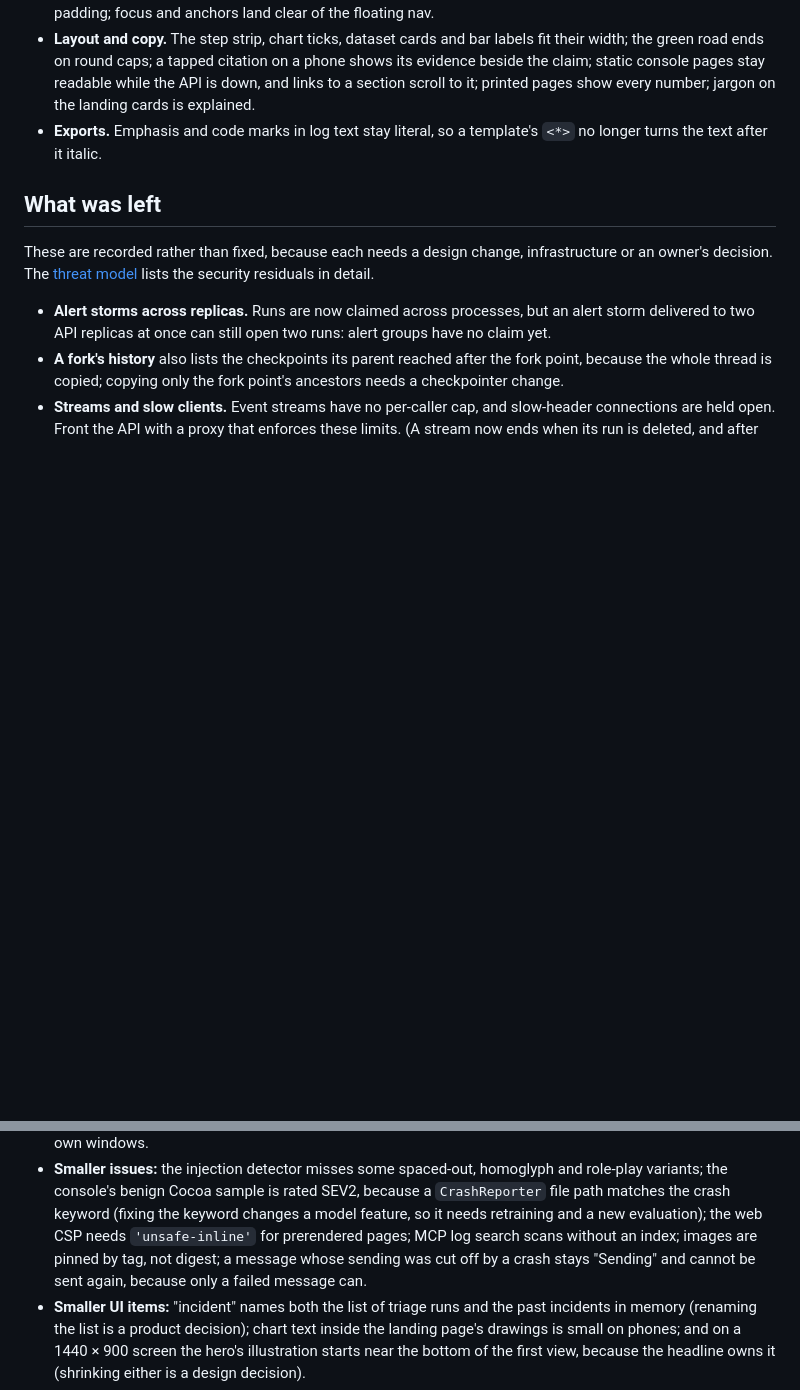
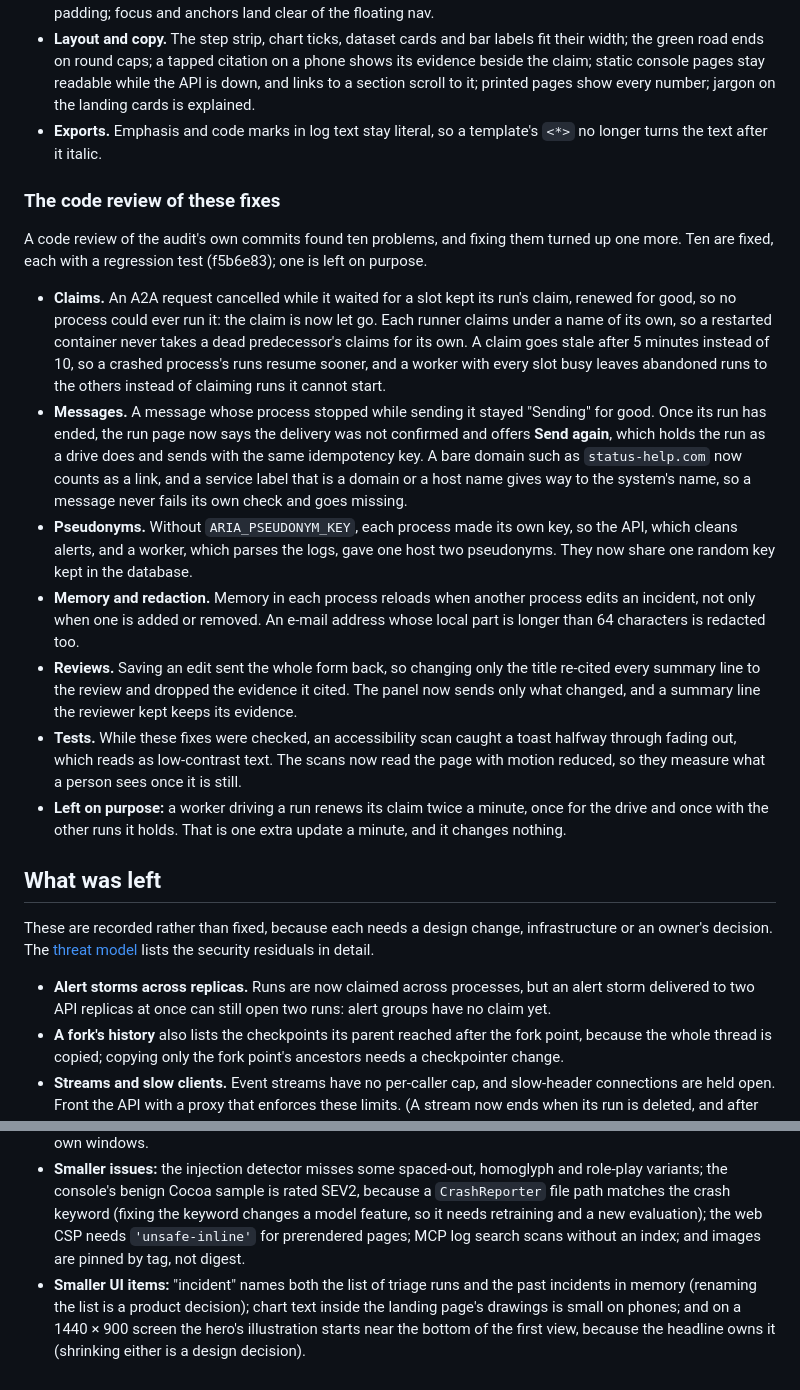
Before and after one commit to ManavParmar1609/ARIA, a Markdown page: docs/quality-audit.md, 2 parts joined by grey strips. Rendered like a GitHub page; blank space fills up the shorter version.

Commit message:
Record the code review's fixes in the quality audit
Co-Authored-By: Claude Opus 5.5 <noreply@anthropic.com>
Claude-Session: https://claude.ai/code/session_018rC9kNAVrecT5oThgSmYFg

```diff
--- a/docs/quality-audit.md
+++ b/docs/quality-audit.md
@@ -247,6 +247,38 @@ database, and each finding was reproduced before it was fixed.
 - **Exports.** Emphasis and code marks in log text stay literal, so a template's `<*>` no longer
   turns the text after it italic.
 
+### The code review of these fixes
+
+A code review of the audit's own commits found ten problems, and fixing them turned up one more.
+Ten are fixed, each with a regression test (f5b6e83); one is left on purpose.
+
+- **Claims.** An A2A request cancelled while it waited for a slot kept its run's claim, renewed for
+  good, so no process could ever run it: the claim is now let go. Each runner claims under a name
+  of its own, so a restarted container never takes a dead predecessor's claims for its own. A
+  claim goes stale after 5 minutes instead of 10, so a crashed process's runs resume sooner, and a
+  worker with every slot busy leaves abandoned runs to the others instead of claiming runs it
+  cannot start.
+- **Messages.** A message whose process stopped while sending it stayed "Sending" for good. Once
+  its run has ended, the run page now says the delivery was not confirmed and offers **Send
+  again**, which holds the run as a drive does and sends with the same idempotency key. A bare
+  domain such as `status-help.com` now counts as a link, and a service label that is a domain or a
+  host name gives way to the system's name, so a message never fails its own check and goes
+  missing.
+- **Pseudonyms.** Without `ARIA_PSEUDONYM_KEY`, each process made its own key, so the API, which
+  cleans alerts, and a worker, which parses the logs, gave one host two pseudonyms. They now share
+  one random key kept in the database.
+- **Memory and redaction.** Memory in each process reloads when another process edits an incident,
+  not only when one is added or removed. An e-mail address whose local part is longer than 64
+  characters is redacted too.
+- **Reviews.** Saving an edit sent the whole form back, so changing only the title re-cited every
+  summary line to the review and dropped the evidence it cited. The panel now sends only what
+  changed, and a summary line the reviewer kept keeps its evidence.
+- **Tests.** While these fixes were checked, an accessibility scan caught a toast halfway through
+  fading out, which reads as low-contrast text. The scans now read the page with motion reduced,
+  so they measure what a person sees once it is still.
+- **Left on purpose:** a worker driving a run renews its claim twice a minute, once for the drive
+  and once with the other runs it holds. That is one extra update a minute, and it changes nothing.
+
 ## What was left
 
 These are recorded rather than fixed, because each needs a design change, infrastructure or an
@@ -273,8 +305,7 @@ owner's decision. The [threat model](threat-model.md) lists the security residua
   variants; the console's benign Cocoa sample is rated SEV2, because a `CrashReporter` file path
   matches the crash keyword (fixing the keyword changes a model feature, so it needs retraining and
   a new evaluation); the web CSP needs `'unsafe-inline'` for prerendered pages; MCP log search
-  scans without an index; images are pinned by tag, not digest; a message whose sending was cut
-  off by a crash stays "Sending" and cannot be sent again, because only a failed message can.
+  scans without an index; and images are pinned by tag, not digest.
 - **Smaller UI items:** "incident" names both the list of triage runs and the past incidents in
   memory (renaming the list is a product decision); chart text inside the landing page's drawings
   is small on phones; and on a 1440 × 900 screen the hero's illustration starts near the bottom of
```
